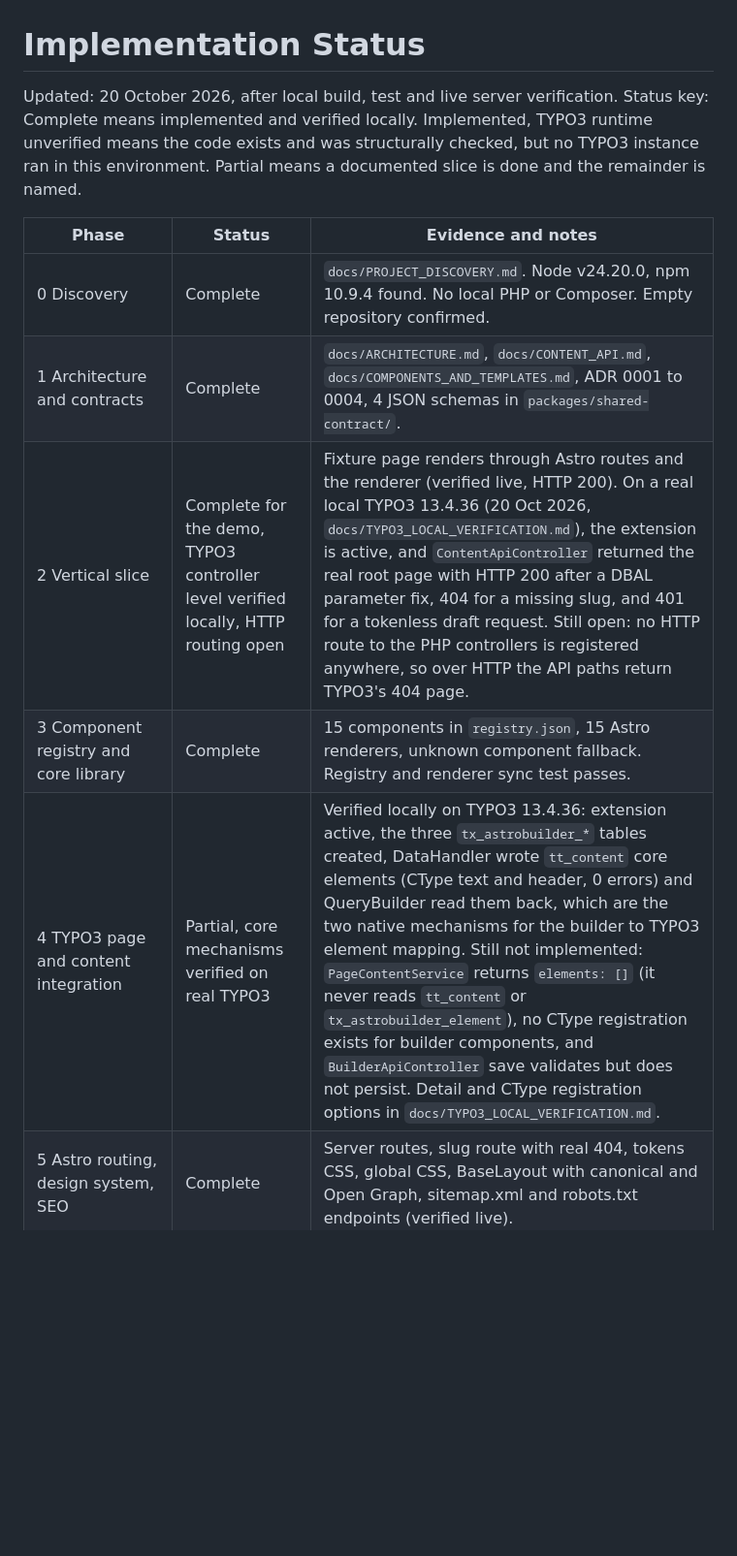
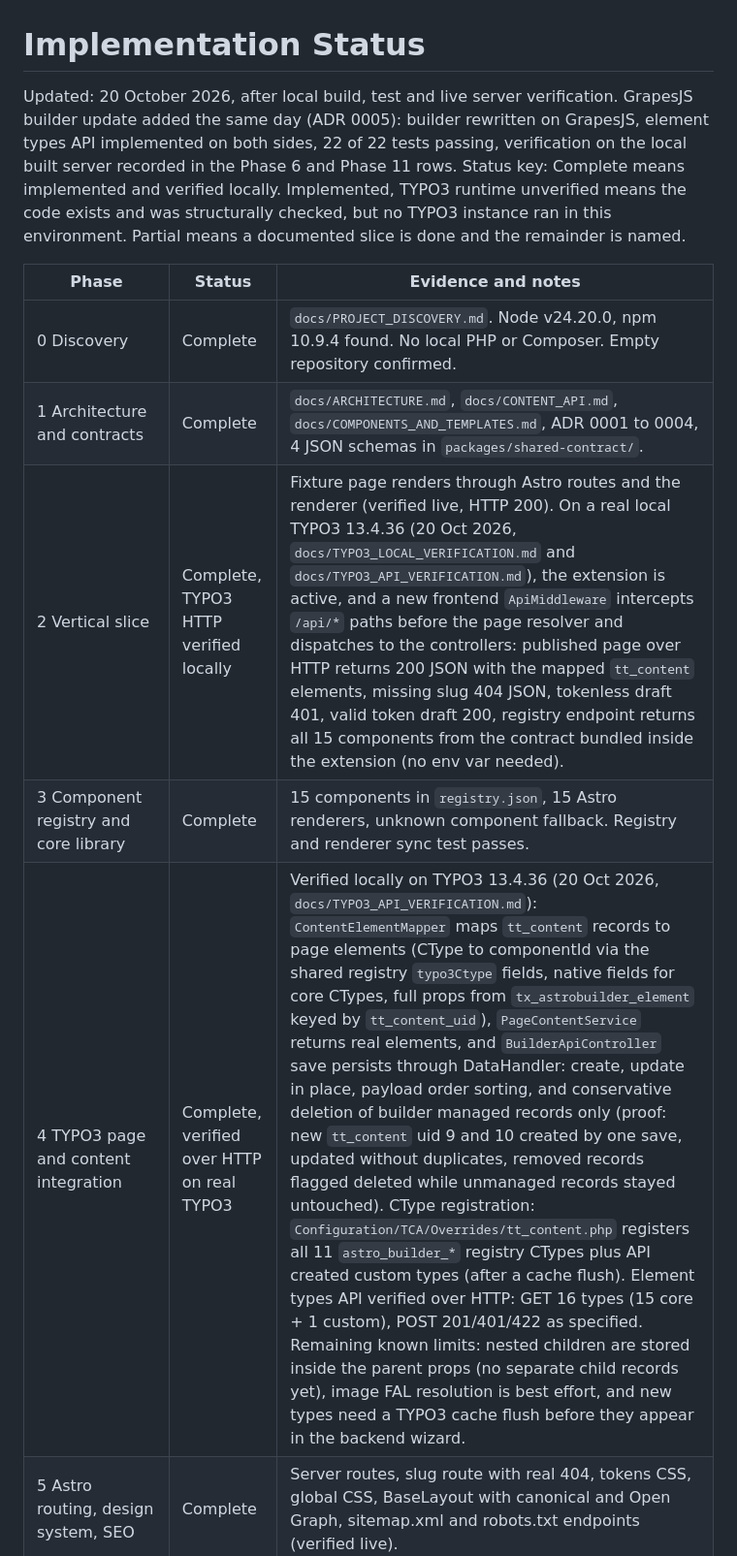
Before and after one commit to crayonwebstudio/astrotypo3, a Markdown page: docs/IMPLEMENTATION_STATUS.md, the part around one of its changes. Shown at 97% size. Rendered like a GitHub page; blank space fills up the shorter version.

```diff
--- a/docs/IMPLEMENTATION_STATUS.md
+++ b/docs/IMPLEMENTATION_STATUS.md
@@ -1,13 +1,13 @@
 # Implementation Status
 
-Updated: 20 October 2026, after local build, test and live server verification.
+Updated: 20 October 2026, after local build, test and live server verification. GrapesJS builder update added the same day (ADR 0005): builder rewritten on GrapesJS, element types API implemented on both sides, 22 of 22 tests passing, verification on the local built server recorded in the Phase 6 and Phase 11 rows.
 Status key: Complete means implemented and verified locally. Implemented, TYPO3 runtime unverified means the code exists and was structurally checked, but no TYPO3 instance ran in this environment. Partial means a documented slice is done and the remainder is named.
 
 | Phase | Status | Evidence and notes |
 |---|---|---|
 | 0 Discovery | Complete | `docs/PROJECT_DISCOVERY.md`. Node v24.20.0, npm 10.9.4 found. No local PHP or Composer. Empty repository confirmed. |
 | 1 Architecture and contracts | Complete | `docs/ARCHITECTURE.md`, `docs/CONTENT_API.md`, `docs/COMPONENTS_AND_TEMPLATES.md`, ADR 0001 to 0004, 4 JSON schemas in `packages/shared-contract/`. |
-| 2 Vertical slice | Complete for the demo, TYPO3 controller level verified locally, HTTP routing open | Fixture page renders through Astro routes and the renderer (verified live, HTTP 200). On a real local TYPO3 13.4.36 (20 Oct 2026, `docs/TYPO3_LOCAL_VERIFICATION.md`), the extension is active, and `ContentApiController` returned the real root page with HTTP 200 after a DBAL parameter fix, 404 for a missing slug, and 401 for a tokenless draft request. Still open: no HTTP route to the PHP controllers is registered anywhere, so over HTTP the API paths return TYPO3's 404 page. |
+| 2 Vertical slice | Complete, TYPO3 HTTP verified locally | Fixture page renders through Astro routes and the renderer (verified live, HTTP 200). On a real local TYPO3 13.4.36 (20 Oct 2026, `docs/TYPO3_LOCAL_VERIFICATION.md` and `docs/TYPO3_API_VERIFICATION.md`), the extension is active, and a new frontend `ApiMiddleware` intercepts `/api/*` paths before the page resolver and dispatches to the controllers: published page over HTTP returns 200 JSON with the mapped `tt_content` elements, missing slug 404 JSON, tokenless draft 401, valid token draft 200, registry endpoint returns all 15 components from the contract bundled inside the extension (no env var needed). |
 | 3 Component registry and core library | Complete | 15 components in `registry.json`, 15 Astro renderers, unknown component fallback. Registry and renderer sync test passes. |
-| 4 TYPO3 page and content integration | Partial, core mechanisms verified on real TYPO3 | Verified locally on TYPO3 13.4.36: extension active, the three `tx_astrobuilder_*` tables created, DataHandler wrote `tt_content` core elements (CType text and header, 0 errors) and QueryBuilder read them back, which are the two native mechanisms for the builder to TYPO3 element mapping. Still not implemented: `PageContentService` returns `elements: []` (it never reads `tt_content` or `tx_astrobuilder_element`), no CType registration exists for builder components, and `BuilderApiController` save validates but does not persist. Detail and CType registration options in `docs/TYPO3_LOCAL_VERIFICATION.md`. |
+| 4 TYPO3 page and content integration | Complete, verified over HTTP on real TYPO3 | Verified locally on TYPO3 13.4.36 (20 Oct 2026, `docs/TYPO3_API_VERIFICATION.md`): `ContentElementMapper` maps `tt_content` records to page elements (CType to componentId via the shared registry `typo3Ctype` fields, native fields for core CTypes, full props from `tx_astrobuilder_element` keyed by `tt_content_uid`), `PageContentService` returns real elements, and `BuilderApiController` save persists through DataHandler: create, update in place, payload order sorting, and conservative deletion of builder managed records only (proof: new `tt_content` uid 9 and 10 created by one save, updated without duplicates, removed records flagged deleted while unmanaged records stayed untouched). CType registration: `Configuration/TCA/Overrides/tt_content.php` registers all 11 `astro_builder_*` registry CTypes plus API created custom types (after a cache flush). Element types API verified over HTTP: GET 16 types (15 core + 1 custom), POST 201/401/422 as specified. Remaining known limits: nested children are stored inside the parent props (no separate child records yet), image FAL resolution is best effort, and new types need a TYPO3 cache flush before they appear in the backend wizard. |
 | 5 Astro routing, design system, SEO | Complete | Server routes, slug route with real 404, tokens CSS, global CSS, BaseLayout with canonical and Open Graph, sitemap.xml and robots.txt endpoints (verified live). |
```
Also changed, not shown: other parts of docs/IMPLEMENTATION_STATUS.md (+7 -6 lines).
